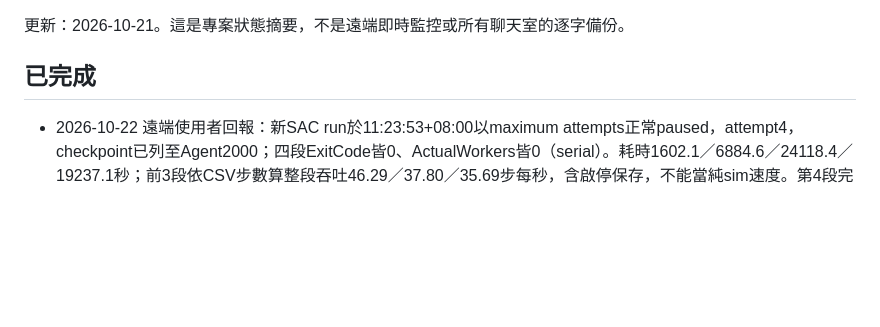
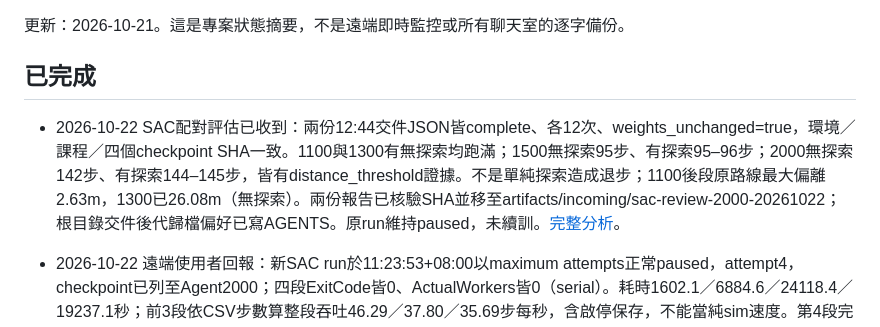
Before and after one commit to yeyi58095/ModularTraining, a Markdown page: docs/records/current-status.md, the part around the change. Rendered like a GitHub page; blank space fills up the shorter version.

```diff
--- a/docs/records/current-status.md
+++ b/docs/records/current-status.md
@@ -3,6 +3,8 @@
 更新：2026-10-21。這是專案狀態摘要，不是遠端即時監控或所有聊天室的逐字備份。
 
 ## 已完成
+
+- 2026-10-22 SAC配對評估已收到：兩份12:44交件JSON皆complete、各12次、weights_unchanged=true，環境／課程／四個checkpoint SHA一致。1100與1300有無探索均跑滿；1500無探索95步、有探索95–96步；2000無探索142步、有探索144–145步，皆有distance_threshold證據。不是單純探索造成退步；1100後段原路線最大偏離2.63m，1300已26.08m（無探索）。兩份報告已核驗SHA並移至artifacts/incoming/sac-review-2000-20261022；根目錄交件後代歸檔偏好已寫AGENTS。原run維持paused，未續訓。[完整分析](sac-paired-review-2026-10-22.md)。
 
 - 2026-10-22 遠端使用者回報：新SAC run於11:23:53+08:00以maximum attempts正常paused，attempt4，checkpoint已列至Agent2000；四段ExitCode皆0、ActualWorkers皆0（serial）。耗時1602.1／6884.6／24118.4／19237.1秒；前3段依CSV步數算整段吞吐46.29／37.80／35.69步每秒，含啟停保存，不能當純sim速度。第4段完整步數尚缺。下一步以1100／1300／1500／2000、Stage1、seed101/102/103做有／無探索凍結配對，最多24次3000步；尚未執行。已核對本機R2024b SAC UseExplorationPolicy開關會同步反向UseDeterministicExploitation，不調低探索倍率。
 
```
Also changed, not shown: AGENTS.md (+2 -0 lines), docs/records/sac-paired-review-2026-10-22.md (added, +27 -0 lines).
